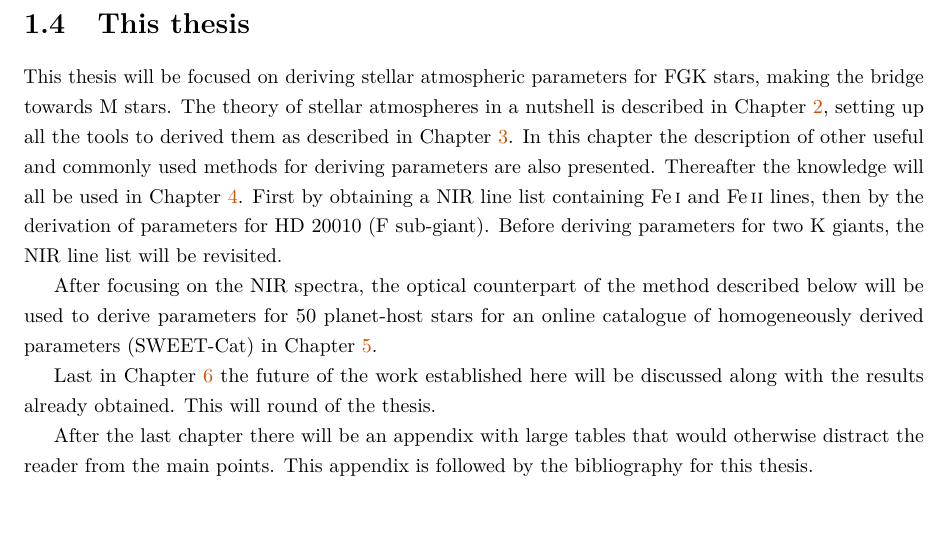
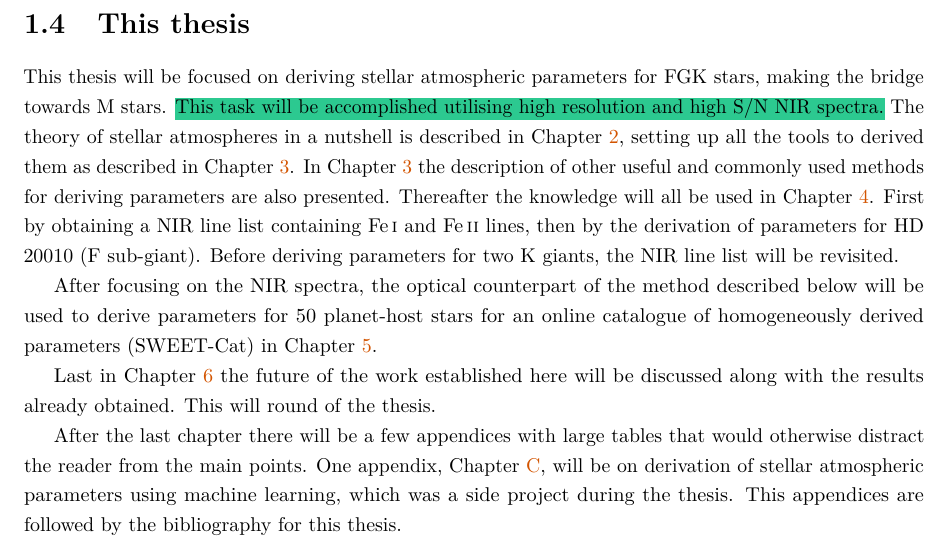
Before and after one commit to DanielAndreasen/Thesis, a LaTeX thesis (thesis.tex, which reads introduction.tex): part of page 28 of 119, cut so that both start at the same text. Compiled offline with pdfLaTeX; a missing bibliography style is replaced by a similar one.

Commit message:
Add some description on goal of thesis

```diff
--- a/introduction.tex
+++ b/introduction.tex
@@ -454,13 +454,13 @@ method).
 \label{sec:this_thesis}
 
 This thesis will be focused on deriving stellar atmospheric parameters for FGK stars, making the
-bridge towards M stars. The theory of stellar atmospheres in a nutshell is described in
-\cref{cha:theory}, setting up all the tools to derived them as described in \cref{cha:method}. In
-this chapter the description of other useful and commonly used methods for deriving parameters are
-also presented. Thereafter the knowledge will all be used in \cref{cha:results}. First by obtaining
-a NIR line list containing \ion{Fe}{I} and \ion{Fe}{II} lines, then by the derivation of parameters
-for HD 20010 (F sub-giant). Before deriving parameters for two K giants, the NIR line list will be
-revisited.
+bridge towards M stars. \hl{This task will be accomplished utilising high resolution and high S/N
+NIR spectra.} The theory of stellar atmospheres in a nutshell is described in \cref{cha:theory},
+setting up all the tools to derived them as described in \cref{cha:method}. In \cref{cha:method} the
+description of other useful and commonly used methods for deriving parameters are also presented.
+Thereafter the knowledge will all be used in \cref{cha:results}. First by obtaining a NIR line list
+containing \ion{Fe}{I} and \ion{Fe}{II} lines, then by the derivation of parameters for HD 20010 (F
+sub-giant). Before deriving parameters for two K giants, the NIR line list will be revisited.
 
 After focusing on the NIR spectra, the optical counterpart of the method described below will be
 used to derive parameters for 50 planet-host stars for an online catalogue of homogeneously derived
@@ -469,5 +469,7 @@ parameters (SWEET-Cat) in \cref{cha:SWEET-Cat}.
 Last in \cref{cha:future} the future of the work established here will be discussed along with the
 results already obtained. This will round of the thesis.
 
-After the last chapter there will be an appendix with large tables that would otherwise distract the
-reader from the main points. This appendix is followed by the bibliography for this thesis.
+After the last chapter there will be a few appendices with large tables that would otherwise
+distract the reader from the main points. One appendix, \cref{cha:fasmaML}, will be on derivation of
+stellar atmospheric parameters using machine learning, which was a side project during the thesis.
+This appendices are followed by the bibliography for this thesis.
```
